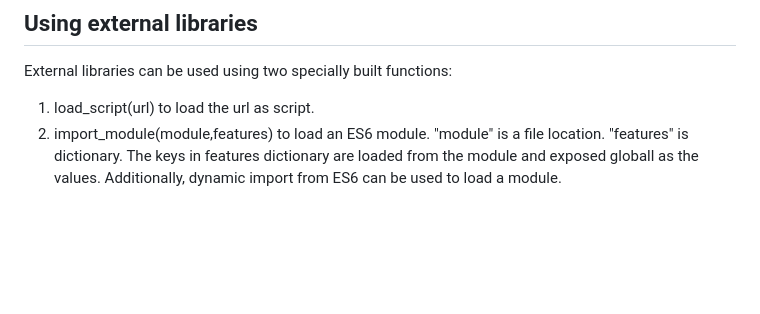
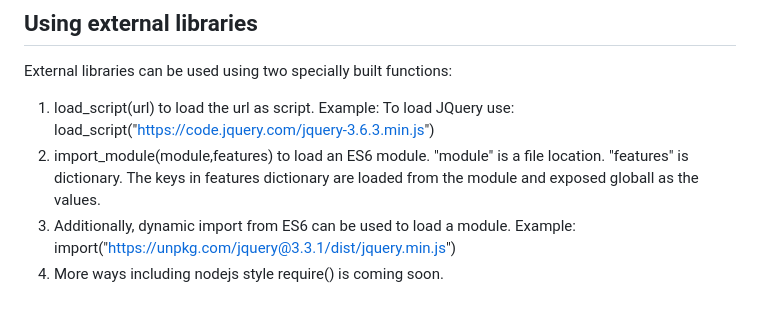
Before and after one commit to gopi-suvanam/scribbler, a Markdown page: MANUAL.md, the part around the change. Drawn GitHub-style; blank space fills up the shorter version.

```diff
--- a/MANUAL.md
+++ b/MANUAL.md
@@ -71,6 +71,7 @@ These shortcuts are global
 - Ctrl-O: Load a jsnb from local machine
 ## Using external libraries
 External libraries can be used using two specially built functions:
-  1. load_script(url) to load the url as script.
+  1. load_script(url) to load the url as script. Example: To load JQuery use: load_script("https://code.jquery.com/jquery-3.6.3.min.js")
   2. import_module(module,features) to load an ES6 module. "module" is a file location. "features" is dictionary. The keys in features dictionary are loaded from the module and exposed globall as the values.
-Additionally, dynamic import from ES6 can be used to load a module.
+  3. Additionally, dynamic import from ES6 can be used to load a module. Example: import("https://unpkg.com/jquery@3.3.1/dist/jquery.min.js")
+  4. More ways including nodejs style require() is coming soon.
```
